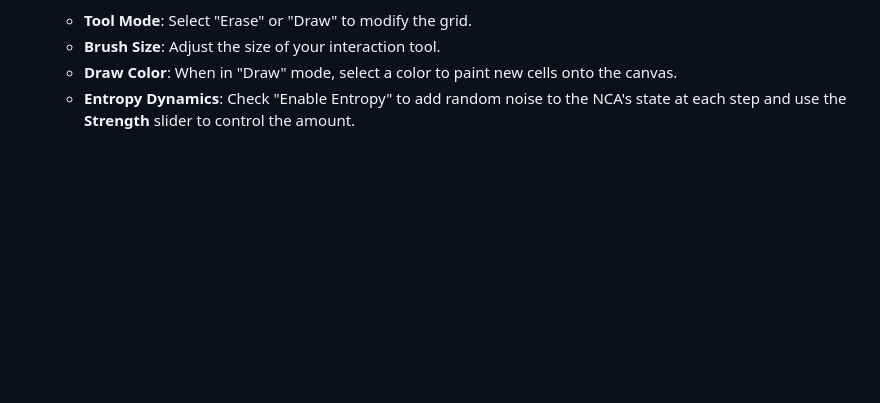
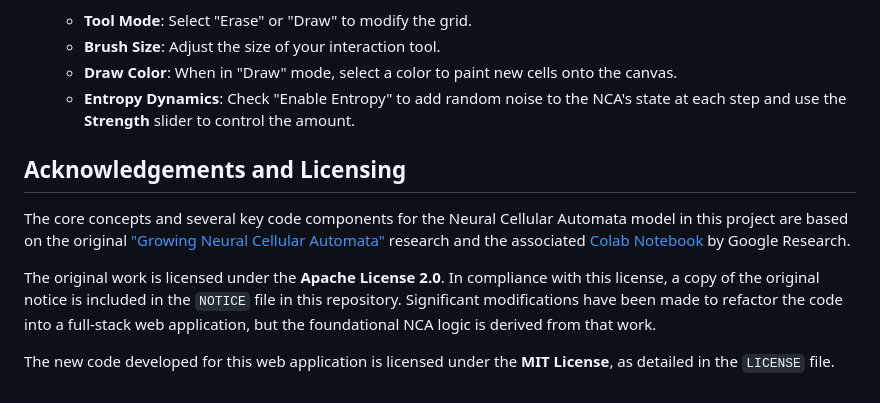
Before and after one commit to semvdn/Growing-NCA-WebUI, a Markdown page: README.md, the part around the change. GitHub-like rendering; blank space fills up the shorter version.

```diff
--- a/README.md
+++ b/README.md
@@ -221,3 +221,11 @@ The application is split into two main tabs: **Training** and **Run NCA**.
     -   **Brush Size**: Adjust the size of your interaction tool.
     -   **Draw Color**: When in "Draw" mode, select a color to paint new cells onto the canvas.
     -   **Entropy Dynamics**: Check "Enable Entropy" to add random noise to the NCA's state at each step and use the **Strength** slider to control the amount.
+
+## Acknowledgements and Licensing
+
+The core concepts and several key code components for the Neural Cellular Automata model in this project are based on the original ["Growing Neural Cellular Automata"](https://distill.pub/2020/growing-ca/) research and the associated [Colab Notebook](https://colab.research.google.com/github/google-research/self-organising-systems/blob/master/notebooks/growing_ca.ipynb) by Google Research.
+
+The original work is licensed under the **Apache License 2.0**. In compliance with this license, a copy of the original notice is included in the `NOTICE` file in this repository. Significant modifications have been made to refactor the code into a full-stack web application, but the foundational NCA logic is derived from that work.
+
+The new code developed for this web application is licensed under the **MIT License**, as detailed in the `LICENSE` file.
```
